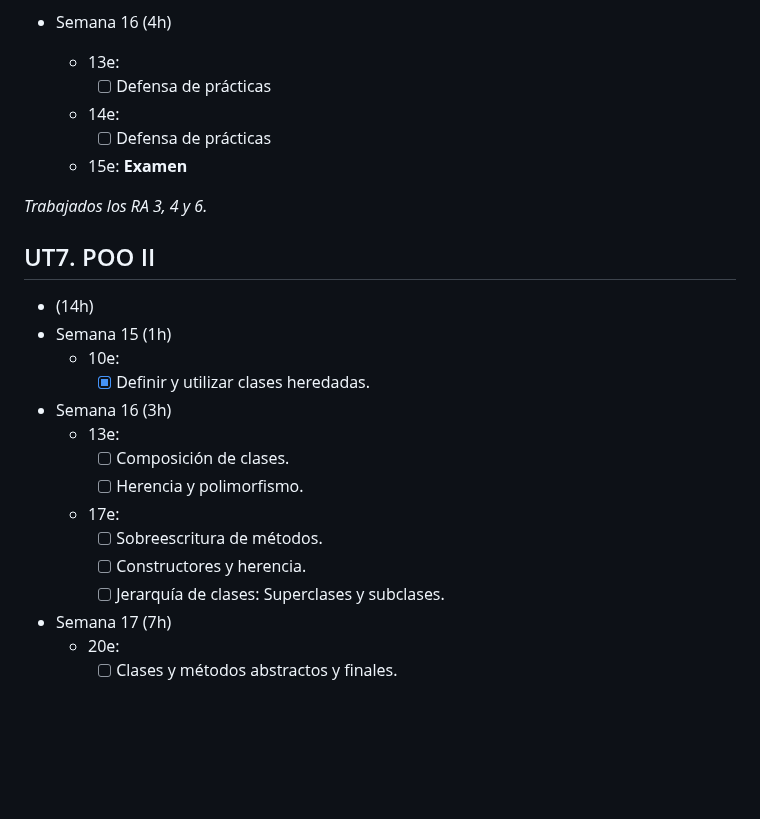
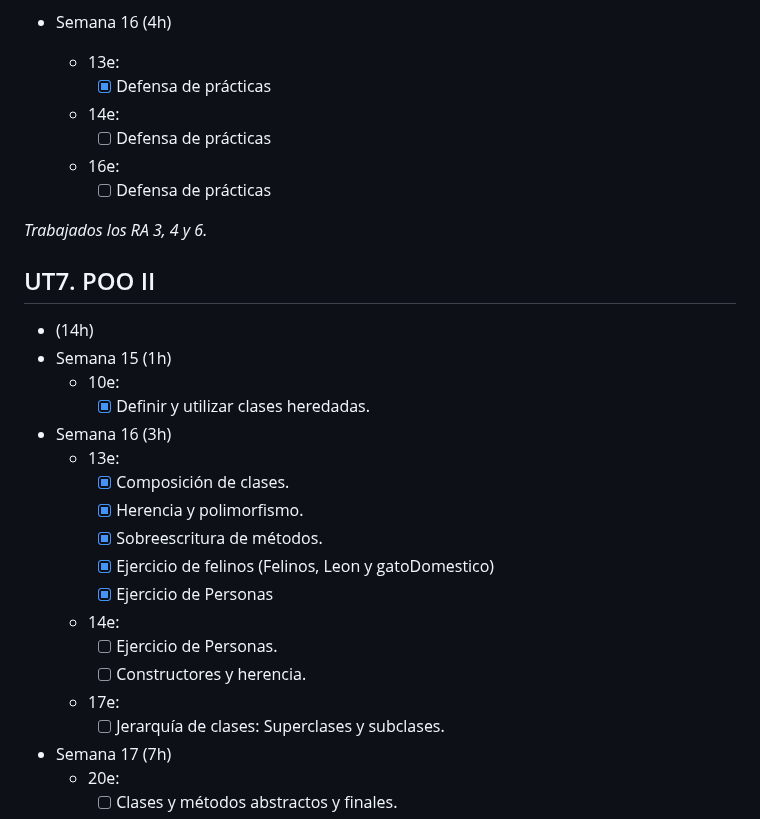
Before and after one commit to luiscastelar/clases24_25, a Markdown page: prog/seguimiento.md, the part around the change. GitHub-like rendering; blank space fills up the shorter version.

Commit message:
Commit for 2025-01-14 15:15:01

```diff
--- a/prog/seguimiento.md
+++ b/prog/seguimiento.md
@@ -67,11 +67,11 @@
 
 + Semana 16 (4h)
   + 13e:
-    + [ ] Defensa de prácticas
+    + [x] Defensa de prácticas
   + 14e:
     + [ ] Defensa de prácticas
-  + 15e: **Examen**
-
+  + 16e:
+    + [ ] Defensa de prácticas
 
 _Trabajados los RA 3, 4 y 6._
 
@@ -84,11 +84,15 @@ _Trabajados los RA 3, 4 y 6._
 
 + Semana 16 (3h)
   + 13e:
-    + [ ] Composición de clases.
-    + [ ] Herencia y polimorfismo.
+    + [x] Composición de clases.
+    + [x] Herencia y polimorfismo.
+    + [x] Sobreescritura de métodos.
+    + [x] Ejercicio de felinos (Felinos, Leon y gatoDomestico)
+    + [x] Ejercicio de Personas
+  + 14e:
+    + [ ] Ejercicio de Personas.
+    + [ ] Constructores y herencia.
   + 17e:
-    + [ ] Sobreescritura de métodos.
-    + [ ] Constructores y herencia.
     + [ ] Jerarquía de clases: Superclases y subclases.
 
 + Semana 17 (7h)
```
